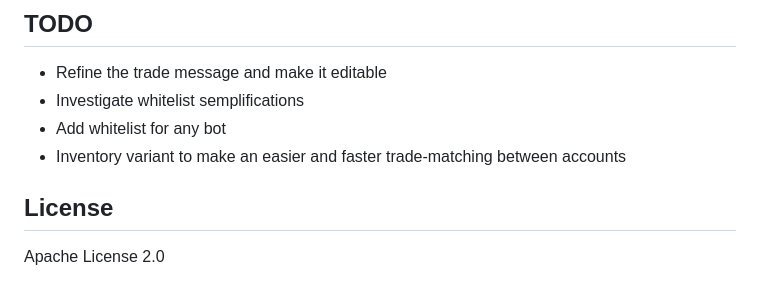
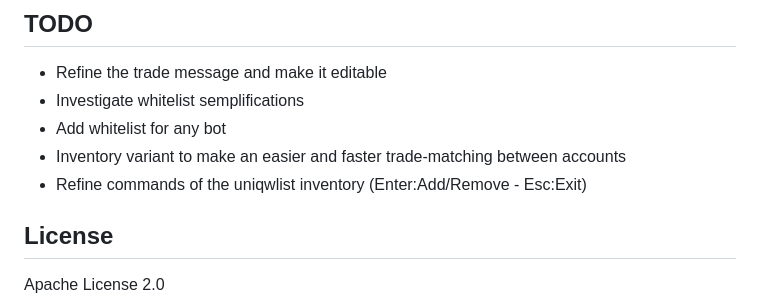
Before and after one commit to dotechin/UniqueItemTransferPlugin, a Markdown page: README.md, the part around the change. GitHub-like rendering.

```diff
--- a/README.md
+++ b/README.md
@@ -186,6 +186,7 @@ dotnet build -c Release
 - Investigate whitelist semplifications
 - Add whitelist for any bot
 - Inventory variant to make an easier and faster trade-matching between accounts
+- Refine commands of the uniqwlist inventory (Enter:Add/Remove - Esc:Exit)
 
 ## License
 
```
